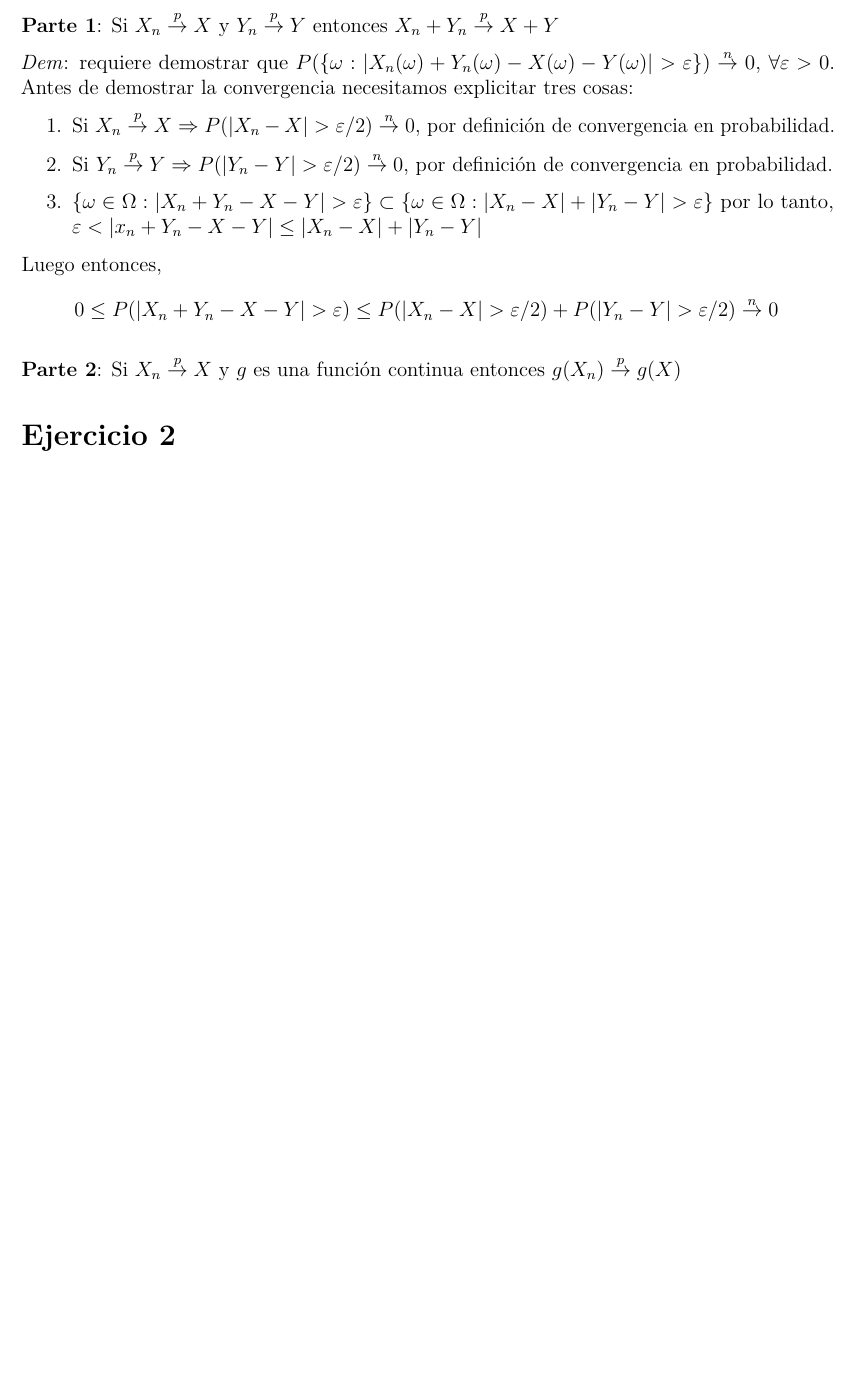
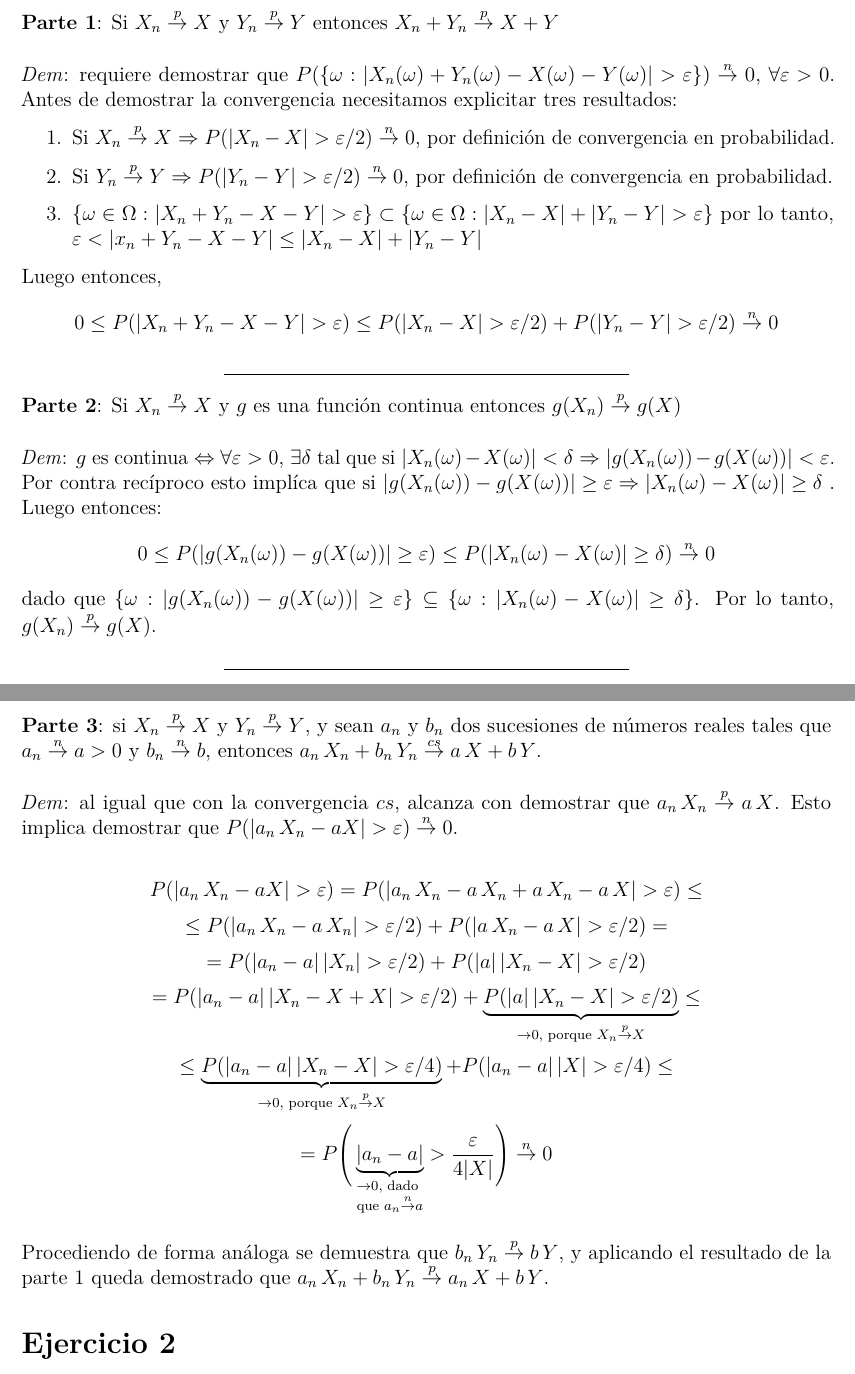
Before and after one commit to daczarne/prob2, an R Markdown document (practico2_sol.Rmd): part of page 2 of 4 before the commit and two parts of pages 2 and 3 of 6 after it, the two joined at a grey line, cut so that both start at the same text, the shorter picture padded with empty space. Rendered offline with R 4.5, knitr and Pandoc, then LaTeX, with nearby package versions.

Commit message:
ejercicio 1 (completuti)

```diff
--- a/practico2_sol.Rmd
+++ b/practico2_sol.Rmd
@@ -45,9 +45,13 @@ Si $X_n \overset{cs}{\rightarrow} X \Rightarrow \exists A$ con $P(A) = 1$ tal qu
 
 ¿Valen los resultado anteriores si $X_n \overset{p}{\rightarrow} X$ y $Y_n \overset{p}{\rightarrow} Y$?
 
+***
+
 **Parte 1**: Si $X_n \overset{p}{\rightarrow} X$ y $Y_n \overset{p}{\rightarrow} Y$ entonces $X_n + Y_n \overset{p}{\rightarrow} X + Y$
 
-*Dem*: requiere demostrar que $P(\{ \omega : |X_n(\omega) + Y_n(\omega) - X(\omega) - Y(\omega) | > \varepsilon\} ) \overset{n}{\rightarrow} 0$, $\forall \varepsilon > 0$. Antes de demostrar la convergencia necesitamos explicitar tres cosas:
+\vspace{.3cm}
+
+*Dem*: requiere demostrar que $P(\{ \omega : |X_n(\omega) + Y_n(\omega) - X(\omega) - Y(\omega) | > \varepsilon\} ) \overset{n}{\rightarrow} 0$, $\forall \varepsilon > 0$. Antes de demostrar la convergencia necesitamos explicitar tres resultados:
 
 1. Si $X_n \overset{p}{\rightarrow} X \Rightarrow P(|X_n - X| > \varepsilon / 2) \overset{n}{\rightarrow} 0$, por definición de convergencia en probabilidad.
 
@@ -58,7 +62,34 @@ Si $X_n \overset{cs}{\rightarrow} X \Rightarrow \exists A$ con $P(A) = 1$ tal qu
 Luego entonces,
 $$0 \leq P(|X_n + Y_n - X - Y | > \varepsilon ) \leq P(|X_n - X | > \varepsilon/2 ) + P(|Y_n - Y | > \varepsilon / 2 ) \overset{n}{\rightarrow} 0$$
 
+***
+
 **Parte 2**: Si $X_n \overset{p}{\rightarrow} X$ y $g$ es una función continua entonces $g(X_n) \overset{p}{\rightarrow} g(X)$
+
+\vspace{.3cm}
+
+*Dem*: $g$ es continua $\Leftrightarrow \forall \varepsilon > 0$, $\exists \delta$ tal que si $|X_n(\omega) - X(\omega)| < \delta \Rightarrow |g(X_n(\omega)) - g(X(\omega))| < \varepsilon$. Por contra recíproco esto implíca que si $|g(X_n(\omega)) - g(X(\omega))| \geq \varepsilon \Rightarrow |X_n(\omega) - X(\omega)| \geq \delta$ . Luego entonces:
+$$0 \leq P( | g(X_n(\omega)) - g(X(\omega)) | \geq \varepsilon ) \leq P( | X_n(\omega) - X(\omega) | \geq \delta ) \overset{n}{\rightarrow} 0$$
+dado que $\{ \omega : |g(X_n(\omega)) - g(X(\omega))| \geq \varepsilon \} \subseteq \{ \omega : |X_n(\omega) - X(\omega)| \geq \delta \}$. Por lo tanto, $g(X_n) \overset{p}{\rightarrow} g(X)$.
+
+***
+
+\newpage
+
+**Parte 3**: si $X_n \overset{p}{\rightarrow} X$ y $Y_n \overset{p}{\rightarrow} Y$, y sean $a_n$ y $b_n$ dos sucesiones de números reales tales que $a_n \overset{n}{\rightarrow} a > 0$ y $b_n \overset{n}{\rightarrow} b$, entonces $a_n \, X_n + b_n \, Y_n \overset{cs}{\rightarrow} a \, X + b \, Y$.
+
+\vspace{.3cm}
+
+*Dem*: al igual que con la convergencia $cs$, alcanza con demostrar que $a_n \, X_n \overset{p}{\rightarrow} a \, X$. Esto implica demostrar que $P(|a_n \, X_n - aX| > \varepsilon) \overset{n}{\rightarrow} 0$.
+
+$$P(|a_n \, X_n - aX| > \varepsilon) = P(|a_n \, X_n - a \, X_n + a \, X_n - a \,X| > \varepsilon) \leq $$
+$$ \leq P(|a_n \, X_n - a \, X_n | > \varepsilon / 2) + P(| a \, X_n - a \,X | > \varepsilon / 2) = $$
+$$= P(|a_n - a| \, | X_n | > \varepsilon / 2) + P(| a | \, | X_n - X | > \varepsilon / 2) $$
+$$= P(|a_n - a| \, | X_n - X + X | > \varepsilon / 2) + \underbrace{P(| a | \, | X_n - X | > \varepsilon / 2) }_{\rightarrow 0 \text{,  porque } X_n \overset{p}{\rightarrow} X} \leq $$
+$$ \leq \underbrace{P(|a_n - a| \, | X_n - X | > \varepsilon / 4)}_{{\rightarrow 0 \text{,  porque } X_n \overset{p}{\rightarrow} X}} + P(|a_n - a| \, | X | > \varepsilon / 4) \leq $$
+$$ = P \Bigg( \underbrace{|a_n - a|}_{ \substack{ \rightarrow 0 \text{, dado } \\ \text{que } a_n \overset{n}{\rightarrow} a} } > \frac{\varepsilon}{4|X|} \Bigg) \overset{n}{\rightarrow} 0 $$
+
+Procediendo de forma análoga se demuestra que $b_n \, Y_n \overset{p}{\rightarrow} b \, Y$, y aplicando el resultado de la parte 1 queda demostrado que $a_n \, X_n + b_n \, Y_n \overset{p}{\rightarrow} a_n \, X + b \, Y$.
 
 # Ejercicio 2
 
```
Also changed, not shown: practico2_sol.Rmd (4 more changed lines).
